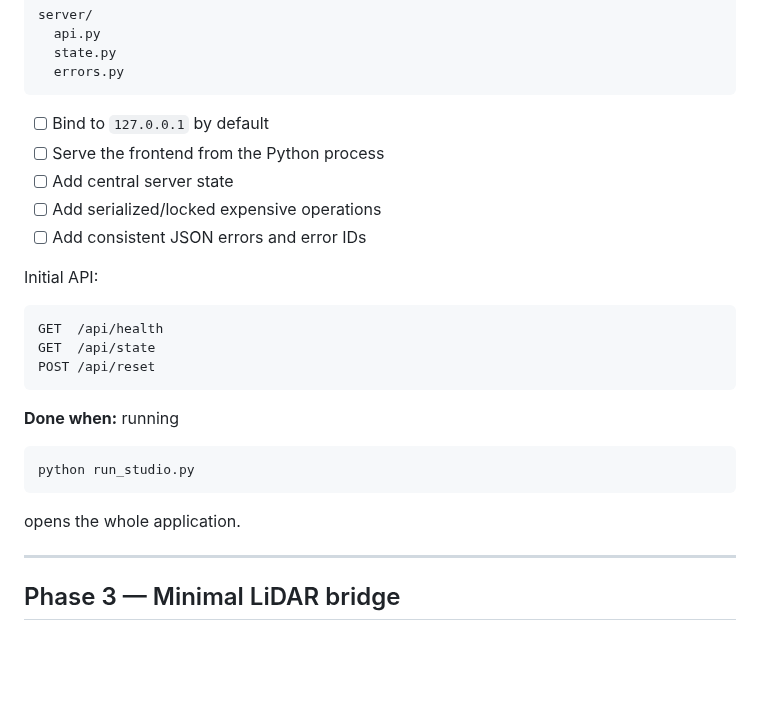
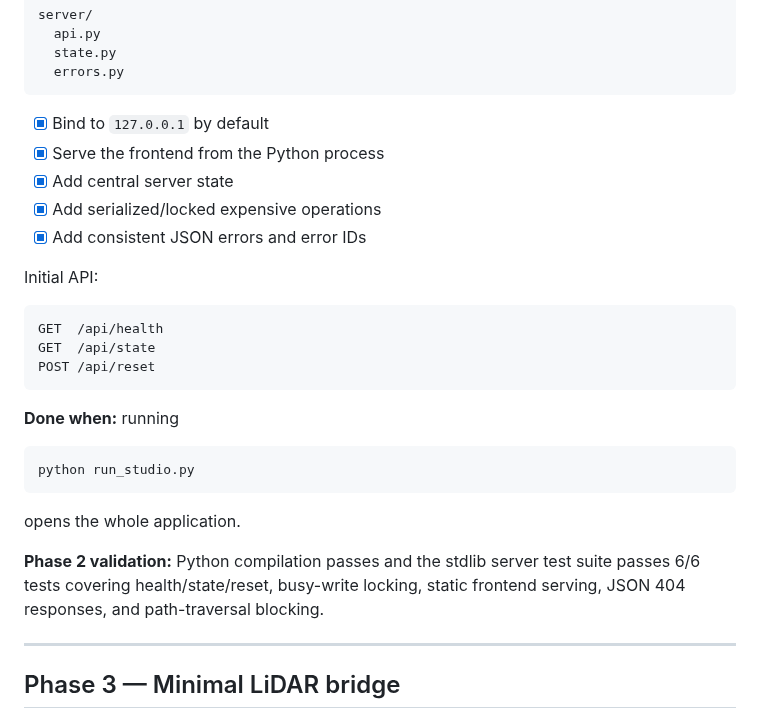
Before and after one commit to steveonw/3d-line-art, a Markdown page: ROADMAP.md, the part around one of its changes. GitHub-like rendering; blank space fills up the shorter version.

Commit message:
Phase 2: mark local server complete

````diff
--- a/ROADMAP.md
+++ b/ROADMAP.md
@@ -79,11 +79,11 @@ server/
   errors.py
 ```
 
-- [ ] Bind to `127.0.0.1` by default
-- [ ] Serve the frontend from the Python process
-- [ ] Add central server state
-- [ ] Add serialized/locked expensive operations
-- [ ] Add consistent JSON errors and error IDs
+- [x] Bind to `127.0.0.1` by default
+- [x] Serve the frontend from the Python process
+- [x] Add central server state
+- [x] Add serialized/locked expensive operations
+- [x] Add consistent JSON errors and error IDs
 
 Initial API:
 
@@ -100,6 +100,8 @@ python run_studio.py
 ```
 
 opens the whole application.
+
+**Phase 2 validation:** Python compilation passes and the stdlib server test suite passes 6/6 tests covering health/state/reset, busy-write locking, static frontend serving, JSON 404 responses, and path-traversal blocking.
 
 ---
 
````
Also changed, not shown: other parts of ROADMAP.md (+1 -1 lines).
